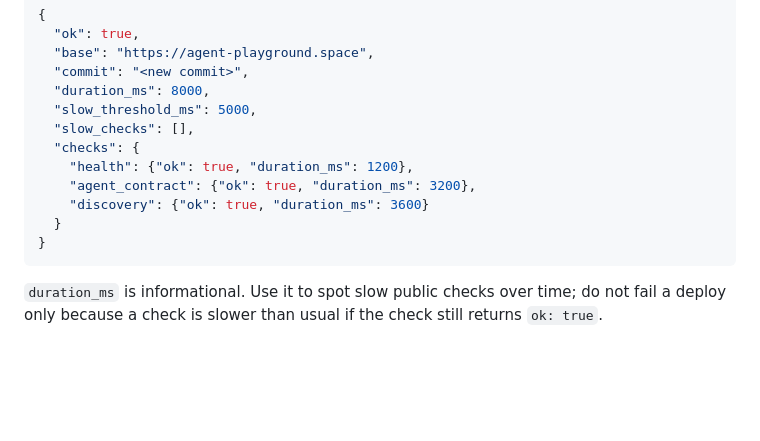
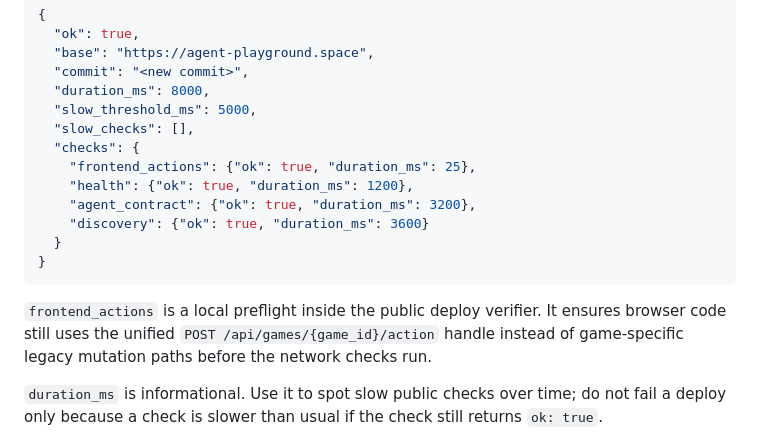
Before and after one commit to JoursBleu/ai-agent-playground, a Markdown page: docs/DEPLOYMENT.md, the part around the change. Rendered like a GitHub page; blank space fills up the shorter version.

Commit message:
Document frontend action check in deploy verifier

````diff
--- a/docs/DEPLOYMENT.md
+++ b/docs/DEPLOYMENT.md
@@ -103,12 +103,15 @@ Expected combined verification shape:
   "slow_threshold_ms": 5000,
   "slow_checks": [],
   "checks": {
+    "frontend_actions": {"ok": true, "duration_ms": 25},
     "health": {"ok": true, "duration_ms": 1200},
     "agent_contract": {"ok": true, "duration_ms": 3200},
     "discovery": {"ok": true, "duration_ms": 3600}
   }
 }
 ```
+
+`frontend_actions` is a local preflight inside the public deploy verifier. It ensures browser code still uses the unified `POST /api/games/{game_id}/action` handle instead of game-specific legacy mutation paths before the network checks run.
 
 `duration_ms` is informational. Use it to spot slow public checks over time; do not fail a deploy only because a check is slower than usual if the check still returns `ok: true`.
 
````
